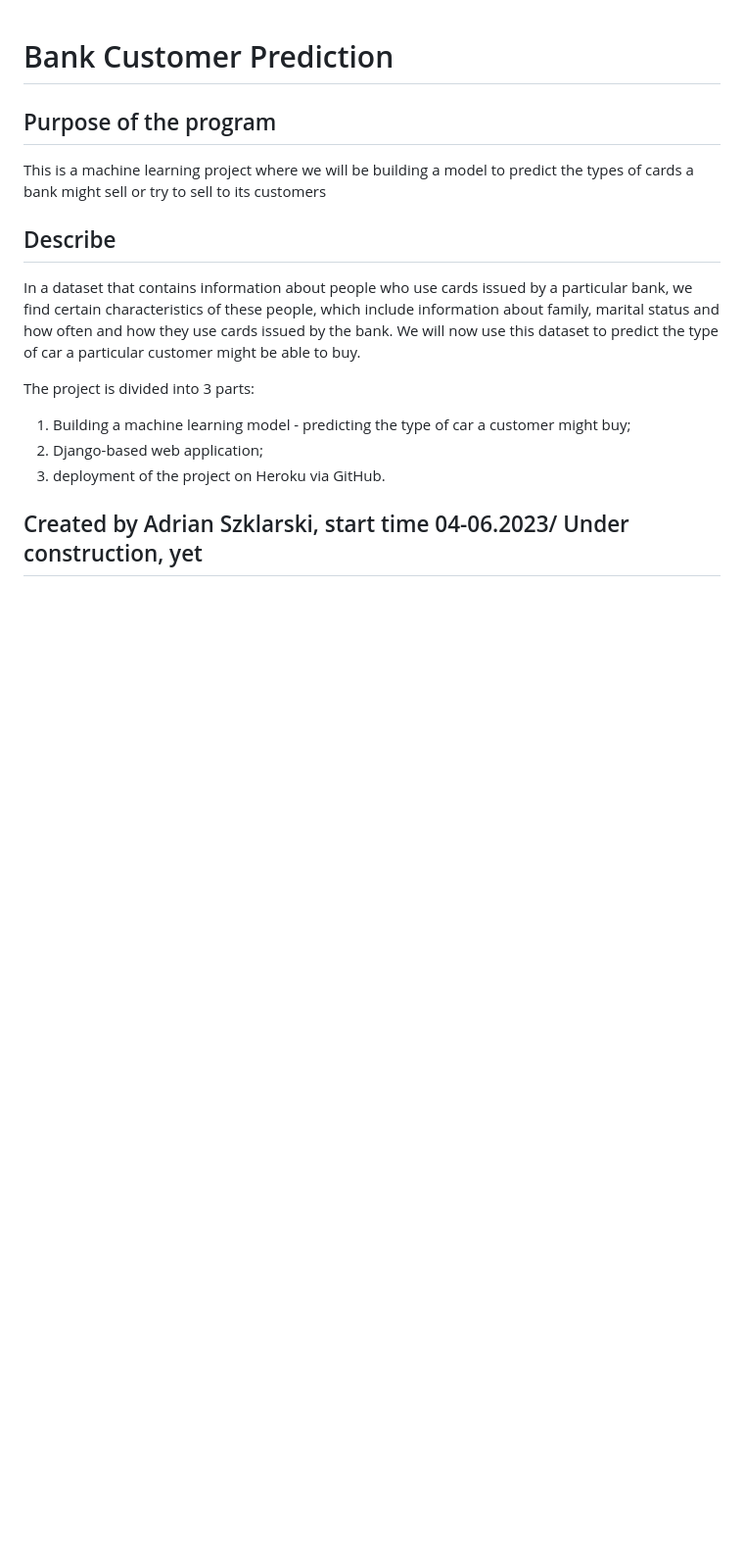
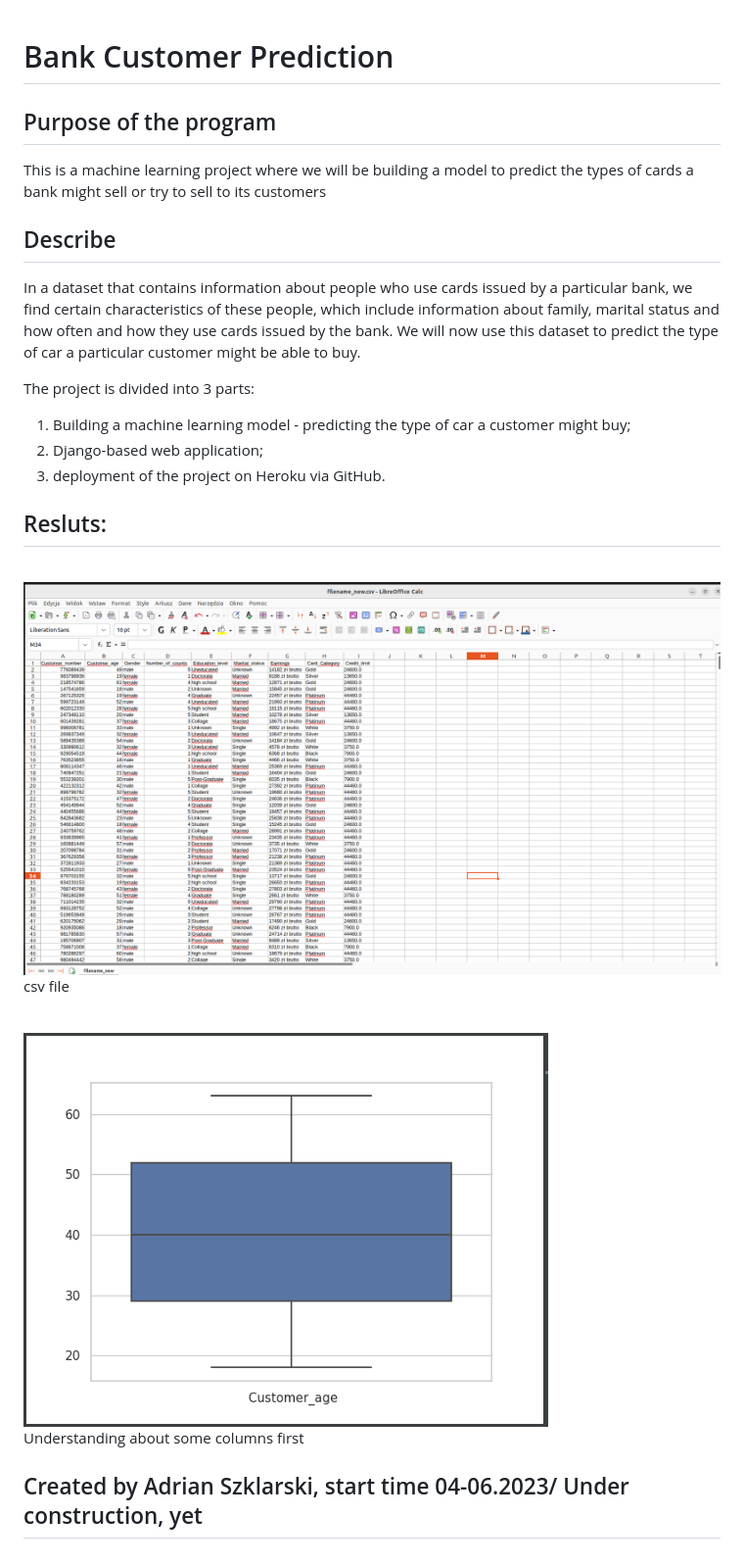
Before and after one commit to AdrianSzklarski/PROJECT_Bank_Customer_Prediction, a Markdown page: README.md, the part around the change. Shown: that part at 98% size. Drawn GitHub-style; pictures changed too: images/chart.png (added), images/csv.png (added); blank space fills up the shorter version.

Commit message:
Modification of README.md

```diff
--- a/README.md
+++ b/README.md
@@ -14,5 +14,13 @@ The project is divided into 3 parts:
 2. Django-based web application;
 3. deployment of the project on Heroku via GitHub.
 
+## Resluts:
+<br>
+<img src="images/csv.png" alt="csv file">
+<p>csv file</p>
+<br>
+<img src="images/chart.png" alt="Customer age">
+<p>Understanding about some columns first</p>
+
 
 ## Created by Adrian Szklarski, start time 04-06.2023/ Under construction, yet
```
Also changed, not shown: 3 other files.
